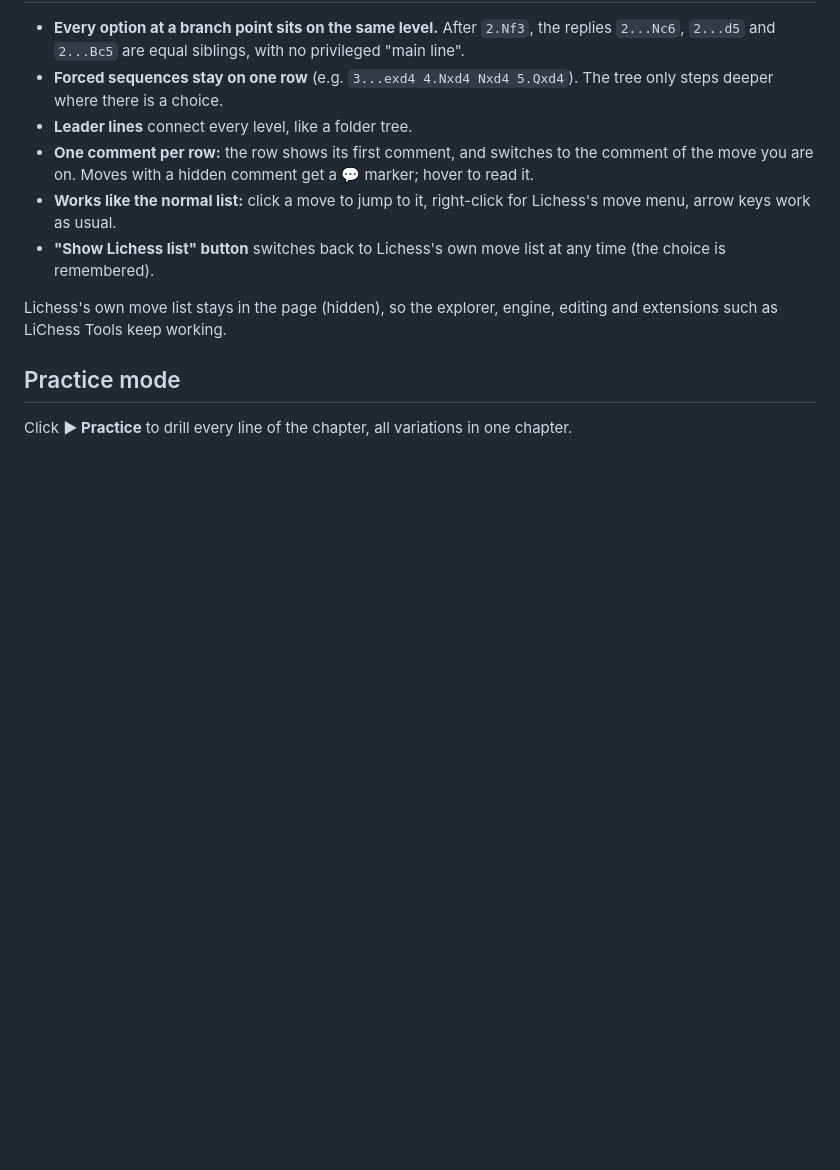
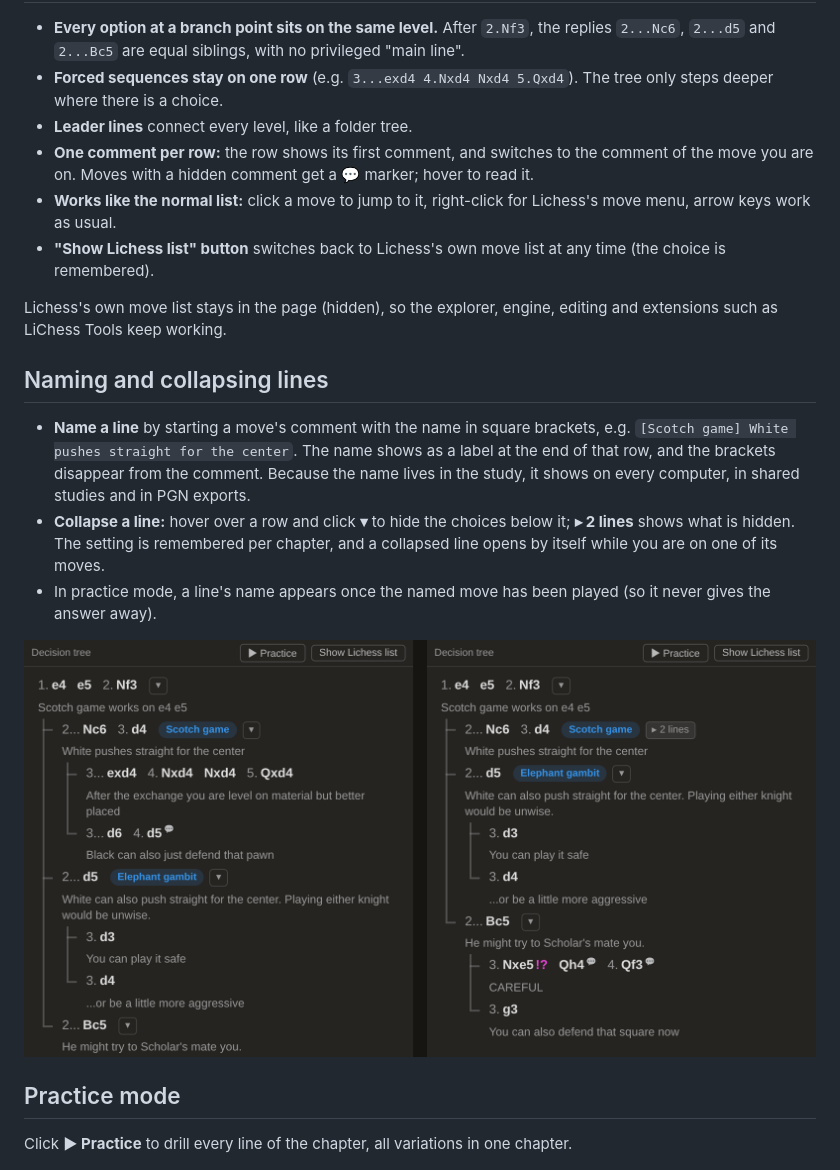
Before and after one commit to Zahum/Lichess-decision-tree, a Markdown page: README.md, the part around the change. GitHub-like rendering; pictures changed too: images/names-collapse.png (added); blank space fills up the shorter version.

```diff
--- a/README.md
+++ b/README.md
@@ -14,6 +14,14 @@ A userscript that shows the move list of **Lichess analysis boards and studies a
 - **"Show Lichess list" button** switches back to Lichess's own move list at any time (the choice is remembered).
 
 Lichess's own move list stays in the page (hidden), so the explorer, engine, editing and extensions such as LiChess Tools keep working.
+
+## Naming and collapsing lines
+
+- **Name a line** by starting a move's comment with the name in square brackets, e.g. `[Scotch game] White pushes straight for the center`. The name shows as a label at the end of that row, and the brackets disappear from the comment. Because the name lives in the study, it shows on every computer, in shared studies and in PGN exports.
+- **Collapse a line:** hover over a row and click **▾** to hide the choices below it; **▸ 2 lines** shows what is hidden. The setting is remembered per chapter, and a collapsed line opens by itself while you are on one of its moves.
+- In practice mode, a line's name appears once the named move has been played (so it never gives the answer away).
+
+![Line names and a collapsed line](images/names-collapse.png)
 
 ## Practice mode
 
```
Also changed, not shown: 1 other file.
